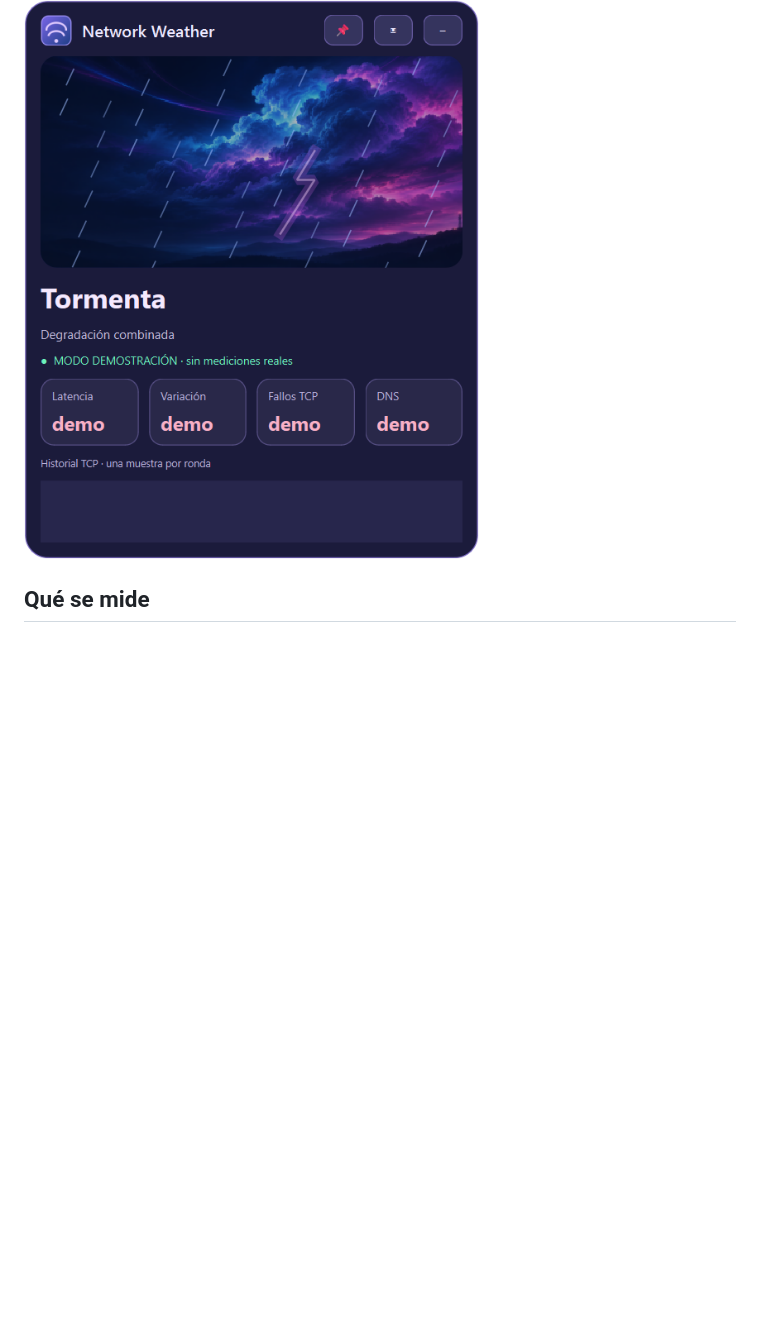
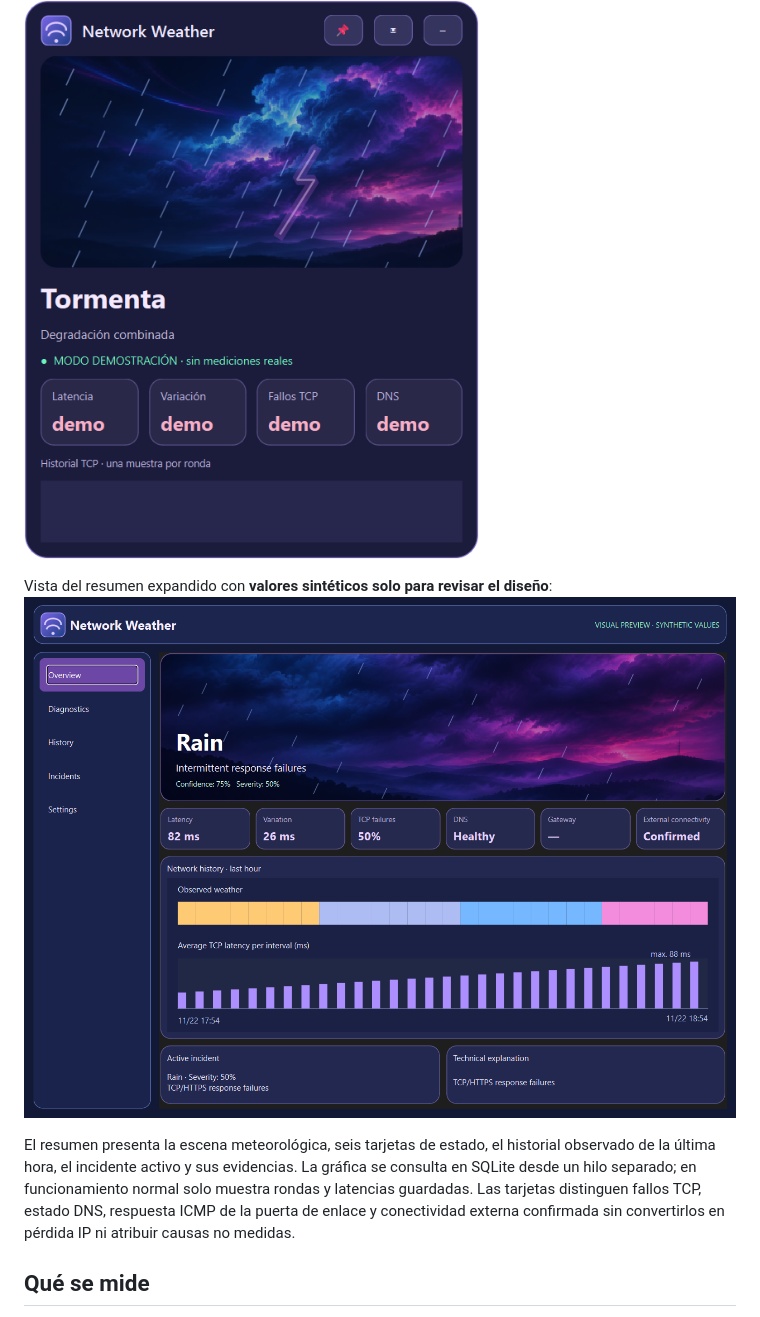
Before and after one commit to santiagorestrepo14/Network_Weather, a Markdown page: README_ES.md, the part around the change. GitHub-like rendering; pictures changed too: docs/overview-preview.png (added); blank space fills up the shorter version.

Commit message:
Redesign expanded network overview

```diff
--- a/README_ES.md
+++ b/README_ES.md
@@ -32,6 +32,10 @@ En **Configuración → Idioma**, elige Español o English. La preferencia se ap
 
 Vista actual del widget en modo demostración: ![Widget de tormenta, versión de desarrollo](docs/widget-demo-v2.png)
 
+Vista del resumen expandido con **valores sintéticos solo para revisar el diseño**: ![Vista previa del panel de Network Weather](docs/overview-preview.png)
+
+El resumen presenta la escena meteorológica, seis tarjetas de estado, el historial observado de la última hora, el incidente activo y sus evidencias. La gráfica se consulta en SQLite desde un hilo separado; en funcionamiento normal solo muestra rondas y latencias guardadas. Las tarjetas distinguen fallos TCP, estado DNS, respuesta ICMP de la puerta de enlace y conectividad externa confirmada sin convertirlos en pérdida IP ni atribuir causas no medidas.
+
 ## Qué se mide
 
 Cada ronda consulta por defecto `example.com` y `www.wikipedia.org`. Para cada destino hace una resolución DNS del sistema, una conexión TCP al puerto 443 y una solicitud HTTPS `HEAD /` con TLS verificado. Es una solicitud pequeña; no descarga el cuerpo. Una respuesta HTTP válida, incluso 4xx/5xx, confirma conectividad HTTP y conserva el código recibido. El usuario puede cambiar los destinos con `--destination` (repetible). No se modifica la configuración de red.
```
Also changed, not shown: CHANGELOG.md (+1 -0 lines), README.md (+4 -0 lines), 3 other files.
